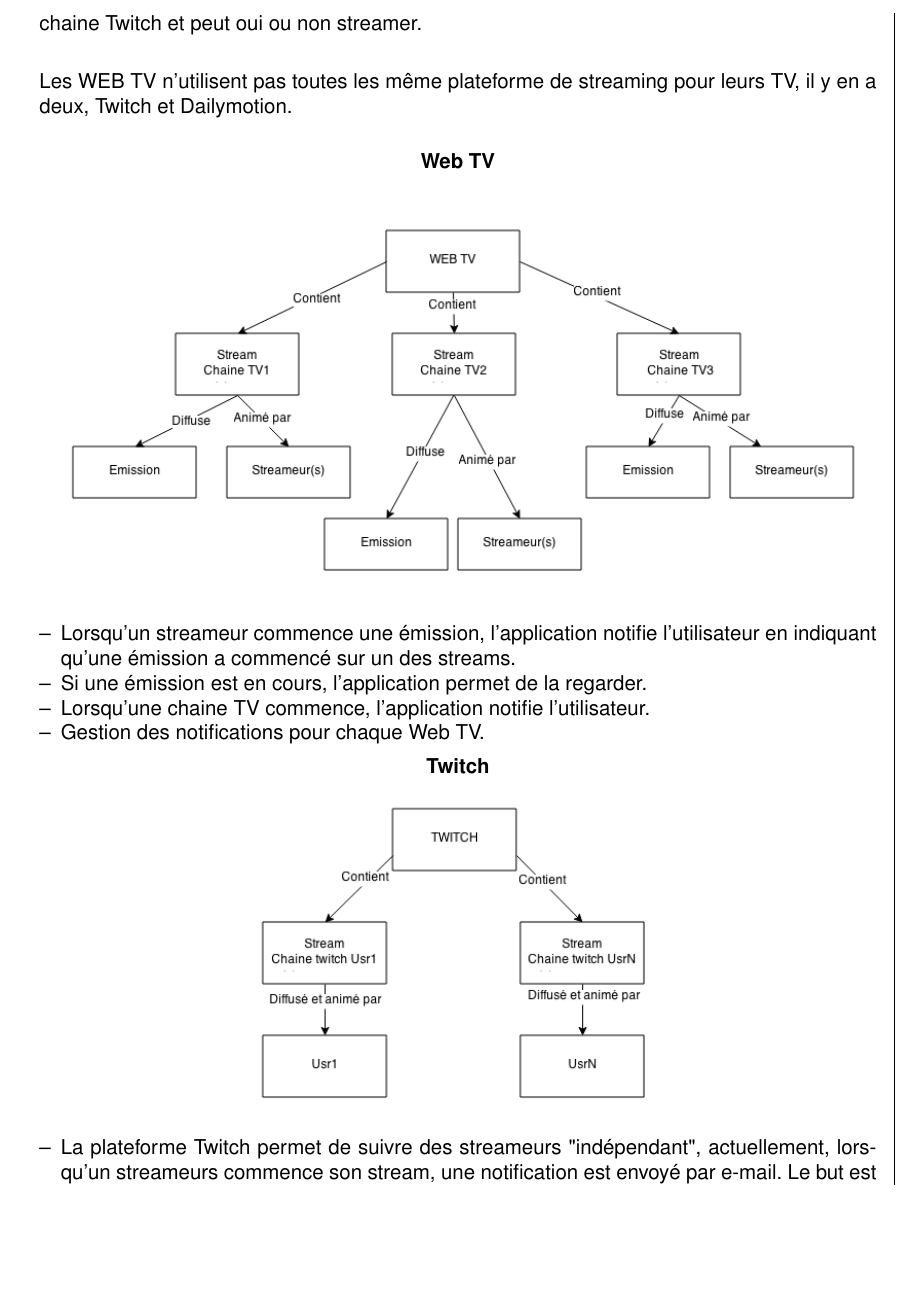
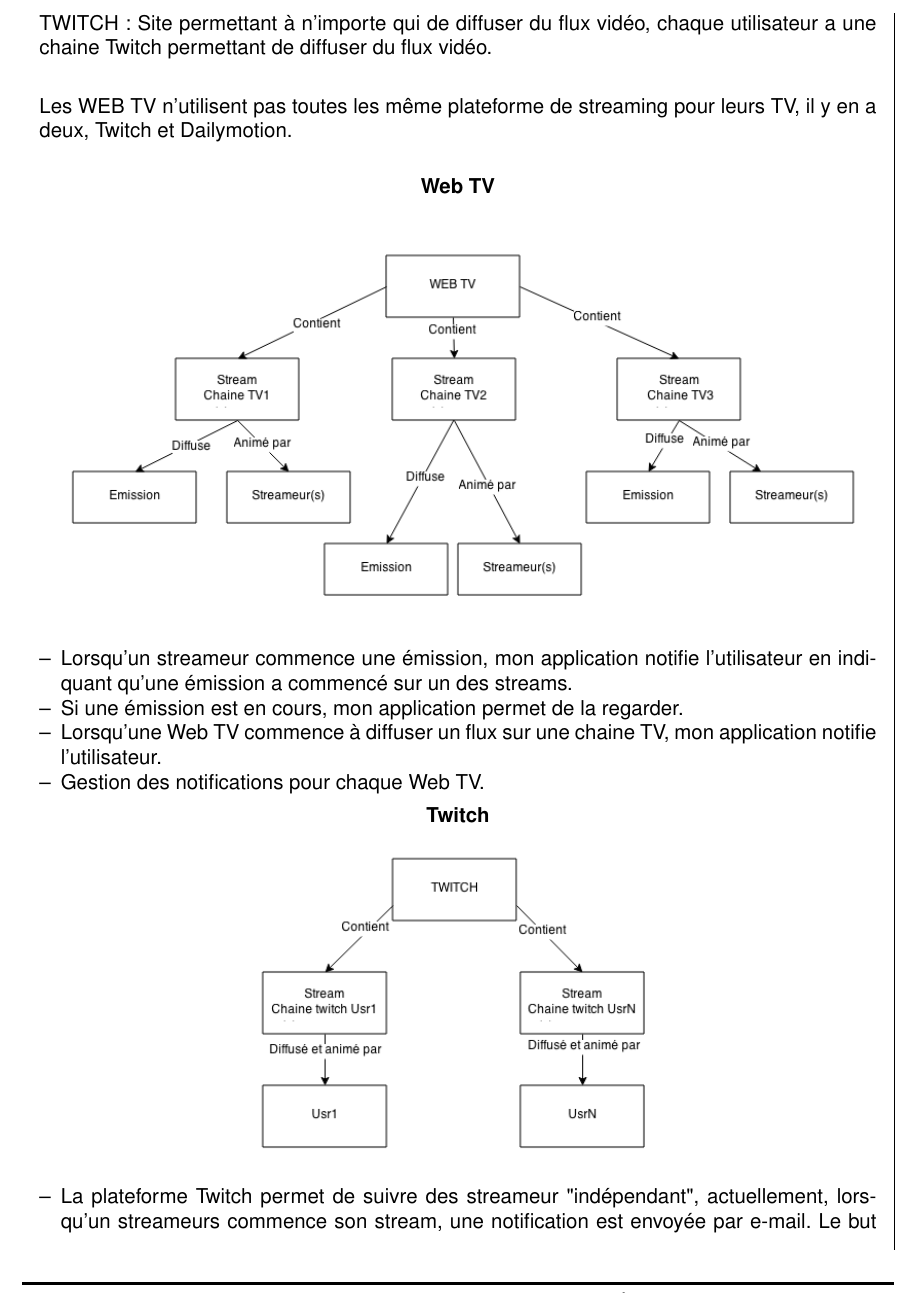
Before and after one commit to Froelicher/TSEM2, a LaTeX document (Documentation/template_enonce_TPI/Enonce_TSEM2.tex): part of page 2 of 4, cut at the place of the change, the shorter picture padded with empty space. The pictures show the PDF file Documentation/template_enonce_TPI/Enonce_TSEM2.pdf that the author committed with the source; the source files are stored in an older character set and shown here as Unicode.

Commit message:
version final cahier des charges

```diff
--- a/Documentation/template_enonce_TPI/Enonce_TSEM2.tex
+++ b/Documentation/template_enonce_TPI/Enonce_TSEM2.tex
@@ -192 +189,0 @@
-STREAMING : Diffusion de vidéos\\
@@ -196 +190,2 @@
-TWITCH : Twitch est un site permettant à n'importe qui de streamer, chaque utilisateur à une chaine Twitch et peut oui ou non streamer. \\
+STREAM(n.m) : Flux vidéo.\\
+STREAMER(v.) : L'action de diffuser du flux vidéo.\\
@@ -197,3 +196,4 @@
+TWITCH : Site permettant à n'importe qui de diffuser du flux vidéo, chaque utilisateur a une chaine Twitch permettant de diffuser du flux vidéo. \\
 
 Les WEB TV n'utilisent pas toutes les même plateforme de streaming pour leurs TV, il y en a deux, Twitch et Dailymotion.
 
@@ -203,9 +203,9 @@
 \includegraphics[scale=0.8]{images/schemaWebTV.png}
 
 \begin{itemize}
-\item Lorsqu'un streameur commence une émission, l'application notifie l'utilisateur en indiquant qu'une émission a commencé sur un des streams.
-\item Si une émission est en cours, l'application permet de la regarder.
-\item Lorsqu'une chaine TV commence, l'application notifie l'utilisateur.
+\item Lorsqu'un streameur commence une émission, mon application notifie l'utilisateur en indiquant qu'une émission a commencé sur un des streams.
+\item Si une émission est en cours, mon application permet de la regarder.
+\item Lorsqu'une Web TV commence à diffuser un flux sur une chaine TV, mon application notifie l'utilisateur.
 \item Gestion des notifications pour chaque Web TV.
 \end{itemize}
 
@@ -214,7 +214,7 @@
 
 \includegraphics[scale=0.8]{images/schemaTwitch.png}
 \begin{itemize}
-\item La plateforme Twitch permet de suivre des streameurs "indépendant", actuellement, lorsqu'un streameurs commence son stream, une notification est envoyé par e-mail. Le but est de pouvoir saisir le nom Twitch du streameur, et lorsque il commence son stream, l'application notifie l'utilisateur.
+\item La plateforme Twitch permet de suivre des streameur "indépendant", actuellement, lorsqu'un streameurs commence son stream, une notification est envoyée par e-mail. Le but est de pouvoir saisir le nom Twitch du streameur, et lorsque il commence son stream, mon application notifie l'utilisateur.
 \item Pouvoir regarder le stream d'un utilisateur Twitch.
 \item Gestion des notification pour chaque chaine Twitch.
 \end{itemize}
```
Also changed, not shown: Documentation/template_enonce_TPI/Enonce_TSEM2.pdf, Documentation/template_enonce_TPI/Enonce_TSEM2.tex (13 more changed lines), 2 other files.
